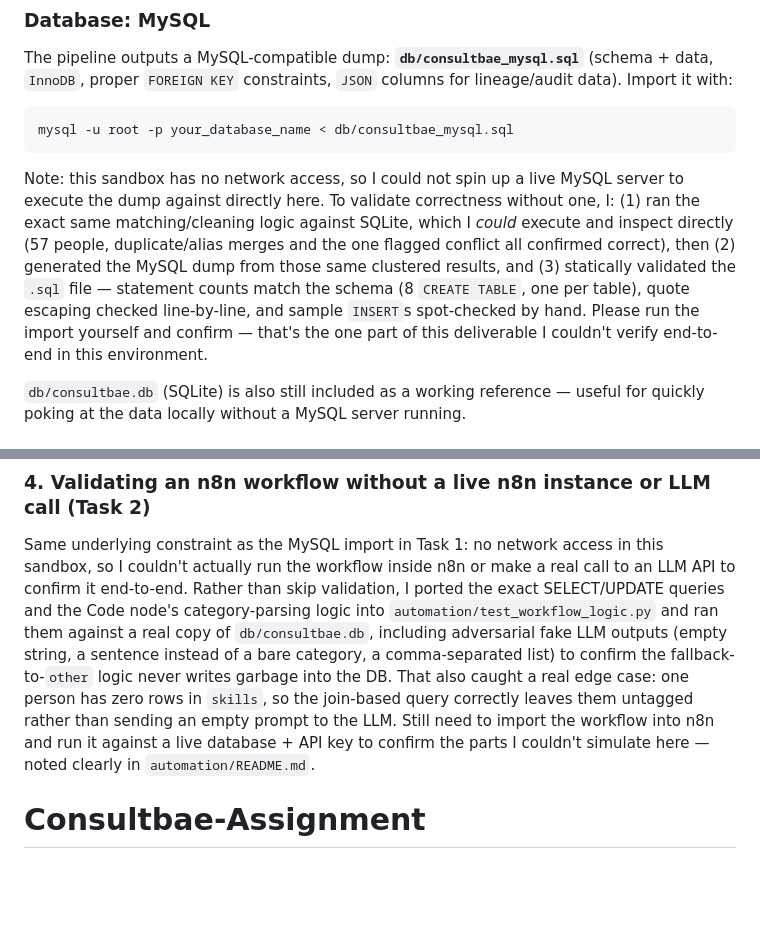
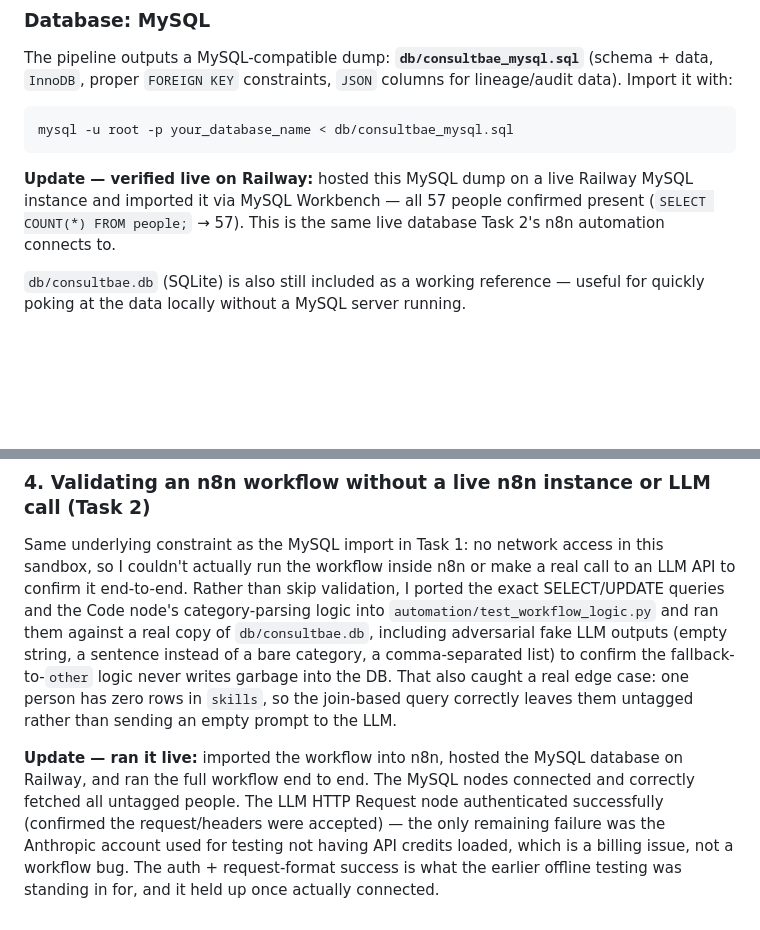
Before and after one commit to nikita-kumari78/Consultbae-Assignment, a Markdown page: README.md, 2 parts joined by grey strips. GitHub-like rendering; blank space fills up the shorter version.

````diff
--- a/README.md
+++ b/README.md
@@ -26,17 +26,10 @@ for lineage/audit data). Import it with:
 ```bash
 mysql -u root -p your_database_name < db/consultbae_mysql.sql
 ```
-Note: this sandbox has no network access, so I could not spin up a live
-MySQL server to execute the dump against directly here. To validate
-correctness without one, I: (1) ran the exact same matching/cleaning logic
-against SQLite, which I *could* execute and inspect directly (57 people,
-duplicate/alias merges and the one flagged conflict all confirmed correct),
-then (2) generated the MySQL dump from those same clustered results, and
-(3) statically validated the `.sql` file — statement counts match the
-schema (8 `CREATE TABLE`, one per table), quote escaping checked
-line-by-line, and sample `INSERT`s spot-checked by hand. Please run the
-import yourself and confirm — that's the one part of this deliverable I
-couldn't verify end-to-end in this environment.
+**Update — verified live on Railway:** hosted this MySQL dump on a live
+Railway MySQL instance and imported it via MySQL Workbench — all 57
+people confirmed present (`SELECT COUNT(*) FROM people;` → 57). This is
+the same live database Task 2's n8n automation connects to.
 
 `db/consultbae.db` (SQLite) is also still included as a working reference —
 useful for quickly poking at the data locally without a MySQL server running.
@@ -179,7 +231,14 @@ category, a comma-separated list) to confirm the fallback-to-`other`
 logic never writes garbage into the DB. That also caught a real edge
 case: one person has zero rows in `skills`, so the join-based query
 correctly leaves them untagged rather than sending an empty prompt to
-the LLM. Still need to import the workflow into n8n and run it against
-a live database + API key to confirm the parts I couldn't simulate here
-— noted clearly in `automation/README.md`.
-# Consultbae-Assignment
+the LLM.
+
+**Update — ran it live:** imported the workflow into n8n, hosted the
+MySQL database on Railway, and ran the full workflow end to end. The
+MySQL nodes connected and correctly fetched all untagged people. The
+LLM HTTP Request node authenticated successfully (confirmed the
+request/headers were accepted) — the only remaining failure was the
+Anthropic account used for testing not having API credits loaded,
+which is a billing issue, not a workflow bug. The auth + request-format
+success is what the earlier offline testing was standing in for, and
+it held up once actually connected.
````
Also changed, not shown: other parts of README.md (+61 -2 lines).
